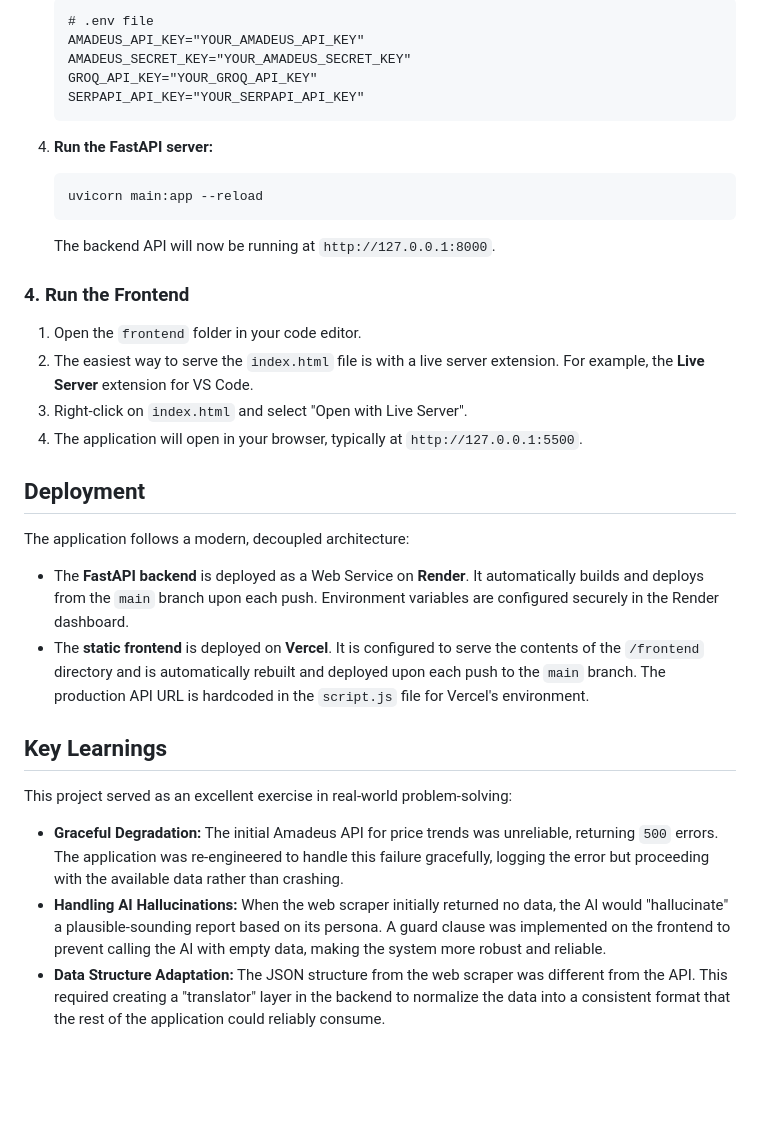
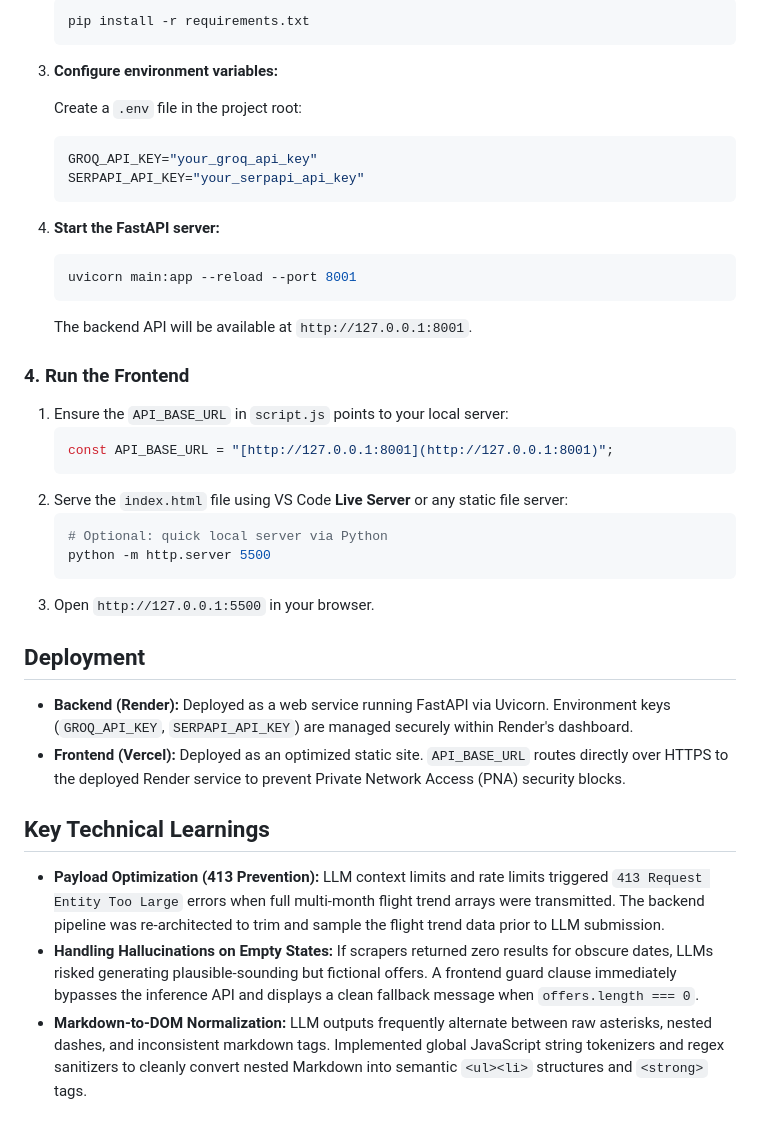
Before and after one commit to devanshmayatra/airline-market-demand-analyzer, a Markdown page: README.md, the part around one of its changes. Drawn GitHub-style; blank space fills up the shorter version.

````diff
--- a/README.md
+++ b/README.md
@@ -72,35 +63,45 @@ cd airline-market-demand-analyzer
 
-    ```
-    # .env file
-    AMADEUS_API_KEY="YOUR_AMADEUS_API_KEY"
-    AMADEUS_SECRET_KEY="YOUR_AMADEUS_SECRET_KEY"
-    GROQ_API_KEY="YOUR_GROQ_API_KEY"
-    SERPAPI_API_KEY="YOUR_SERPAPI_API_KEY"
-    ```
+   ```bash
+   pip install -r requirements.txt
+   ```
 
-4.  **Run the FastAPI server:**
-    ```bash
-    uvicorn main:app --reload
-    ```
-    The backend API will now be running at `http://127.0.0.1:8000`.
+3. **Configure environment variables:**
+
+   Create a `.env` file in the project root:
+
+   ```env
+   GROQ_API_KEY="your_groq_api_key"
+   SERPAPI_API_KEY="your_serpapi_api_key"
+   ```
+
+4. **Start the FastAPI server:**
+
+   ```bash
+   uvicorn main:app --reload --port 8001
+   ```
+
+   The backend API will be available at `http://127.0.0.1:8001`.
 
 ### 4. Run the Frontend
 
-1.  Open the `frontend` folder in your code editor.
-2.  The easiest way to serve the `index.html` file is with a live server extension. For example, the **Live Server** extension for VS Code.
-3.  Right-click on `index.html` and select "Open with Live Server".
-4.  The application will open in your browser, typically at `http://127.0.0.1:5500`.
+1. Ensure the `API_BASE_URL` in `script.js` points to your local server:
+   ```javascript
+   const API_BASE_URL = "[http://127.0.0.1:8001](http://127.0.0.1:8001)";
+   ```
+2. Serve the `index.html` file using VS Code **Live Server** or any static file server:
+   ```bash
+   # Optional: quick local server via Python
+   python -m http.server 5500
+   ```
+3. Open `http://127.0.0.1:5500` in your browser.
 
 ## Deployment
 
-The application follows a modern, decoupled architecture:
--   The **FastAPI backend** is deployed as a Web Service on **Render**. It automatically builds and deploys from the `main` branch upon each push. Environment variables are configured securely in the Render dashboard.
--   The **static frontend** is deployed on **Vercel**. It is configured to serve the contents of the `/frontend` directory and is automatically rebuilt and deployed upon each push to the `main` branch. The production API URL is hardcoded in the `script.js` file for Vercel's environment.
+- **Backend (Render):** Deployed as a web service running FastAPI via Uvicorn. Environment keys (`GROQ_API_KEY`, `SERPAPI_API_KEY`) are managed securely within Render's dashboard.
+- **Frontend (Vercel):** Deployed as an optimized static site. `API_BASE_URL` routes directly over HTTPS to the deployed Render service to prevent Private Network Access (PNA) security blocks.
 
-## Key Learnings
+## Key Technical Learnings
 
-This project served as an excellent exercise in real-world problem-solving:
-
--   **Graceful Degradation:** The initial Amadeus API for price trends was unreliable, returning `500` errors. The application was re-engineered to handle this failure gracefully, logging the error but proceeding with the available data rather than crashing.
--   **Handling AI Hallucinations:** When the web scraper initially returned no data, the AI would "hallucinate" a plausible-sounding report based on its persona. A guard clause was implemented on the frontend to prevent calling the AI with empty data, making the system more robust and reliable.
--   **Data Structure Adaptation:** The JSON structure from the web scraper was different from the API. This required creating a "translator" layer in the backend to normalize the data into a consistent format that the rest of the application could reliably consume.
+- **Payload Optimization (413 Prevention):** LLM context limits and rate limits triggered `413 Request Entity Too Large` errors when full multi-month flight trend arrays were transmitted. The backend pipeline was re-architected to trim and sample the flight trend data prior to LLM submission.
+- **Handling Hallucinations on Empty States:** If scrapers returned zero results for obscure dates, LLMs risked generating plausible-sounding but fictional offers. A frontend guard clause immediately bypasses the inference API and displays a clean fallback message when `offers.length === 0`.
+- **Markdown-to-DOM Normalization:** LLM outputs frequently alternate between raw asterisks, nested dashes, and inconsistent markdown tags. Implemented global JavaScript string tokenizers and regex sanitizers to cleanly convert nested Markdown into semantic `<ul><li>` structures and `<strong>` tags.
````
Also changed, not shown: other parts of README.md (+29 -38 lines).
